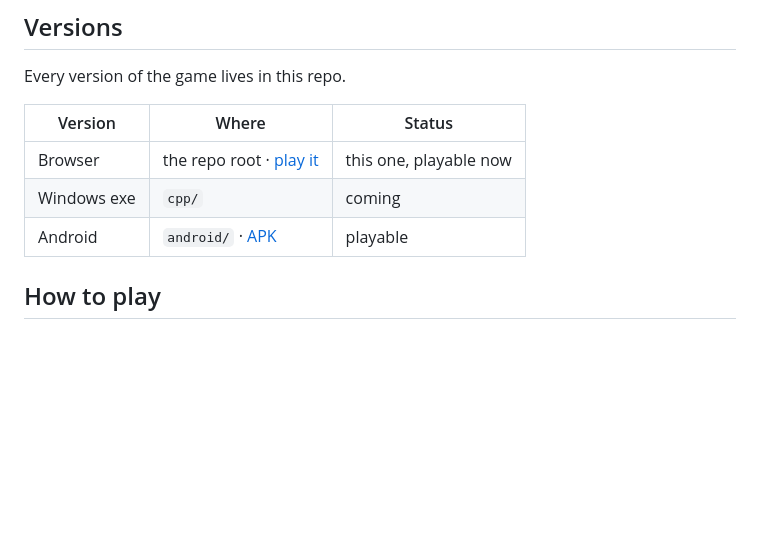
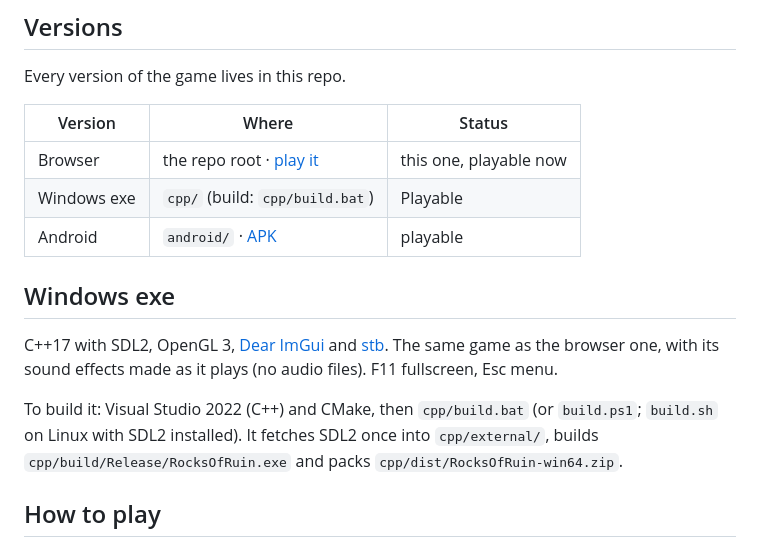
Before and after one commit to CursedPrograms/RocksOfRuin, a Markdown page: README.md, the part around the change. Rendered like a GitHub page; blank space fills up the shorter version.

Commit message:
ROCKS OF RUIN for Windows: cpp/ (C++, SDL2, OpenGL, Dear ImGui), the same game as the browser one
Co-Authored-By: Claude Opus 5.5 <noreply@anthropic.com>

```diff
--- a/README.md
+++ b/README.md
@@ -31,8 +31,15 @@ Every version of the game lives in this repo.
 | Version | Where | Status |
 | --- | --- | --- |
 | Browser | the repo root · [play it](https://cursedprograms.github.io/RocksOfRuin/) | this one, playable now |
-| Windows exe | `cpp/` | coming |
+| Windows exe | `cpp/` (build: `cpp/build.bat`) | Playable |
 | Android | `android/` · [APK](android/apk/) | playable |
+
+
+## Windows exe
+
+C++17 with SDL2, OpenGL 3, [Dear ImGui](https://github.com/ocornut/imgui) and [stb](https://github.com/nothings/stb). The same game as the browser one, with its sound effects made as it plays (no audio files). F11 fullscreen, Esc menu.
+
+To build it: Visual Studio 2022 (C++) and CMake, then `cpp/build.bat` (or `build.ps1`; `build.sh` on Linux with SDL2 installed). It fetches SDL2 once into `cpp/external/`, builds `cpp/build/Release/RocksOfRuin.exe` and packs `cpp/dist/RocksOfRuin-win64.zip`.
 
 ## How to play
 
```
Also changed, not shown: cpp/assets/cursed-logo.png (added), 16 other files.
